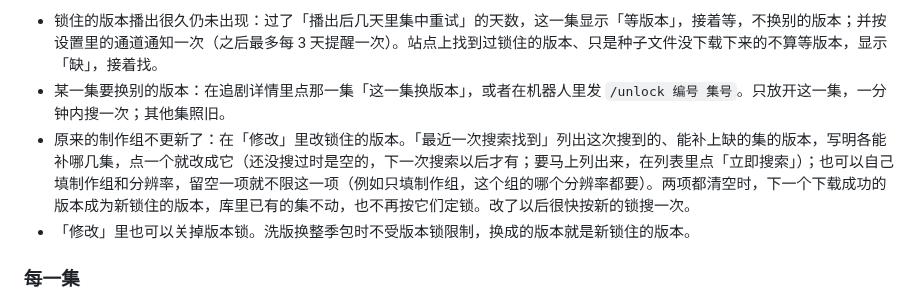
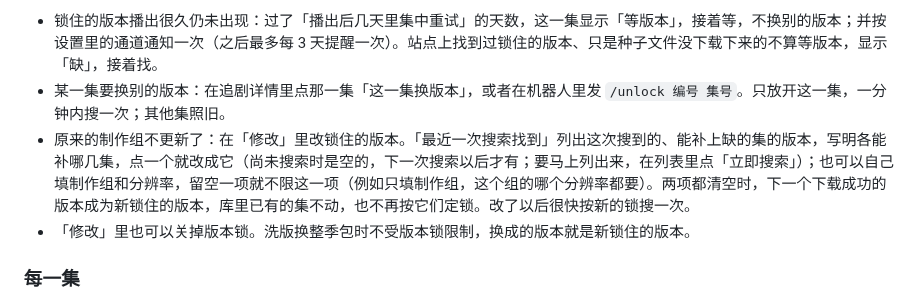
Before and after one commit to sunerpy/pt-tools, a Markdown page: docs/guide/media-subscribe.md, the part around the change. GitHub-like rendering.

Commit message:
docs(follow): 文档站不收「还没」，改成「尚未搜索时」

```diff
--- a/docs/guide/media-subscribe.md
+++ b/docs/guide/media-subscribe.md
@@ -70,7 +70,7 @@ cron 表达式是 5 段，用空格分开：`分 时 日 月 星期`。每段可
 
 - 锁住的版本播出很久仍未出现：过了「播出后几天里集中重试」的天数，这一集显示「等版本」，接着等，不换别的版本；并按设置里的通道通知一次（之后最多每 3 天提醒一次）。站点上找到过锁住的版本、只是种子文件没下载下来的不算等版本，显示「缺」，接着找。
 - 某一集要换别的版本：在追剧详情里点那一集「这一集换版本」，或者在机器人里发 `/unlock 编号 集号`。只放开这一集，一分钟内搜一次；其他集照旧。
-- 原来的制作组不更新了：在「修改」里改锁住的版本。「最近一次搜索找到」列出这次搜到的、能补上缺的集的版本，写明各能补哪几集，点一个就改成它（还没搜过时是空的，下一次搜索以后才有；要马上列出来，在列表里点「立即搜索」）；也可以自己填制作组和分辨率，留空一项就不限这一项（例如只填制作组，这个组的哪个分辨率都要）。两项都清空时，下一个下载成功的版本成为新锁住的版本，库里已有的集不动，也不再按它们定锁。改了以后很快按新的锁搜一次。
+- 原来的制作组不更新了：在「修改」里改锁住的版本。「最近一次搜索找到」列出这次搜到的、能补上缺的集的版本，写明各能补哪几集，点一个就改成它（尚未搜索时是空的，下一次搜索以后才有；要马上列出来，在列表里点「立即搜索」）；也可以自己填制作组和分辨率，留空一项就不限这一项（例如只填制作组，这个组的哪个分辨率都要）。两项都清空时，下一个下载成功的版本成为新锁住的版本，库里已有的集不动，也不再按它们定锁。改了以后很快按新的锁搜一次。
 - 「修改」里也可以关掉版本锁。洗版换整季包时不受版本锁限制，换成的版本就是新锁住的版本。
 
 ### 每一集
```
